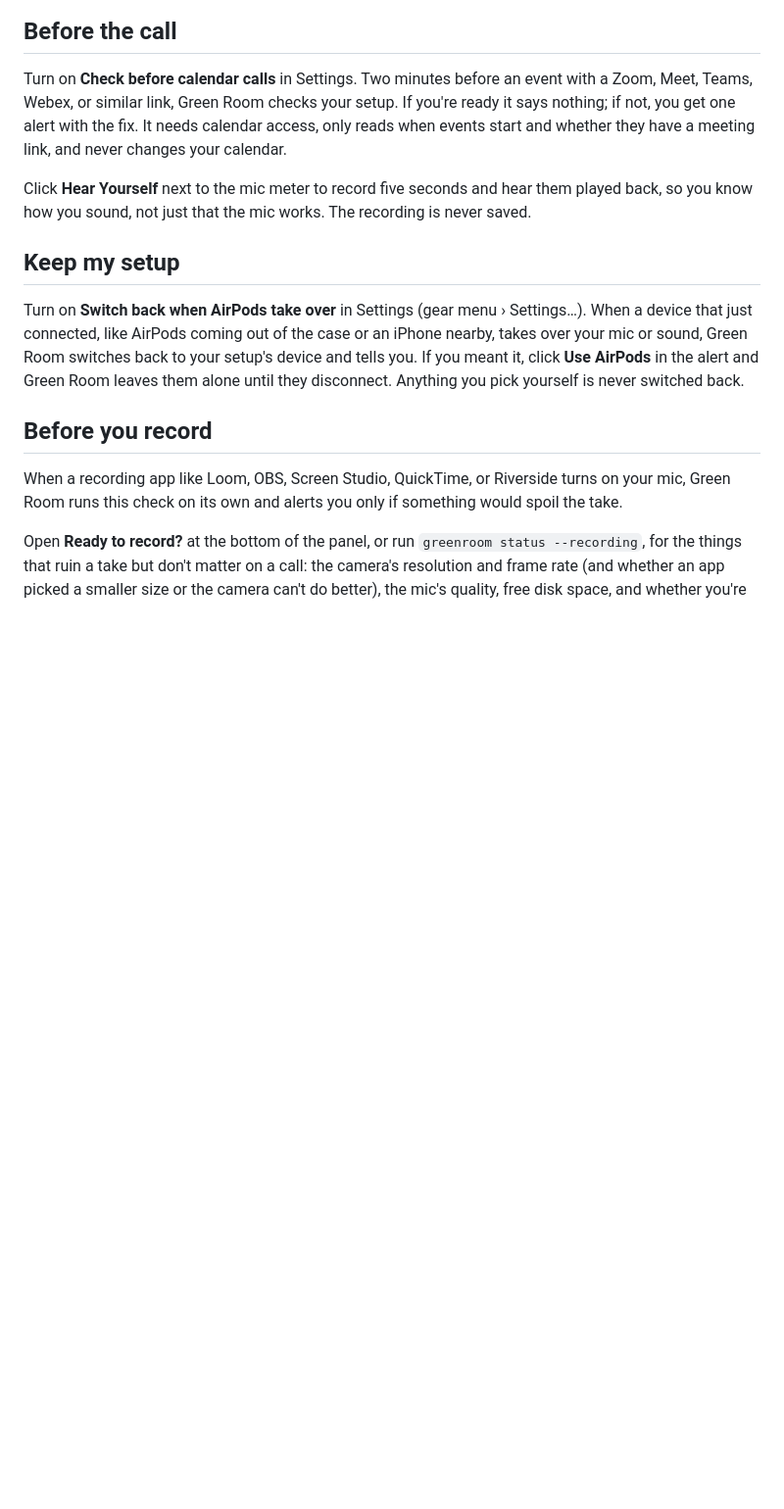
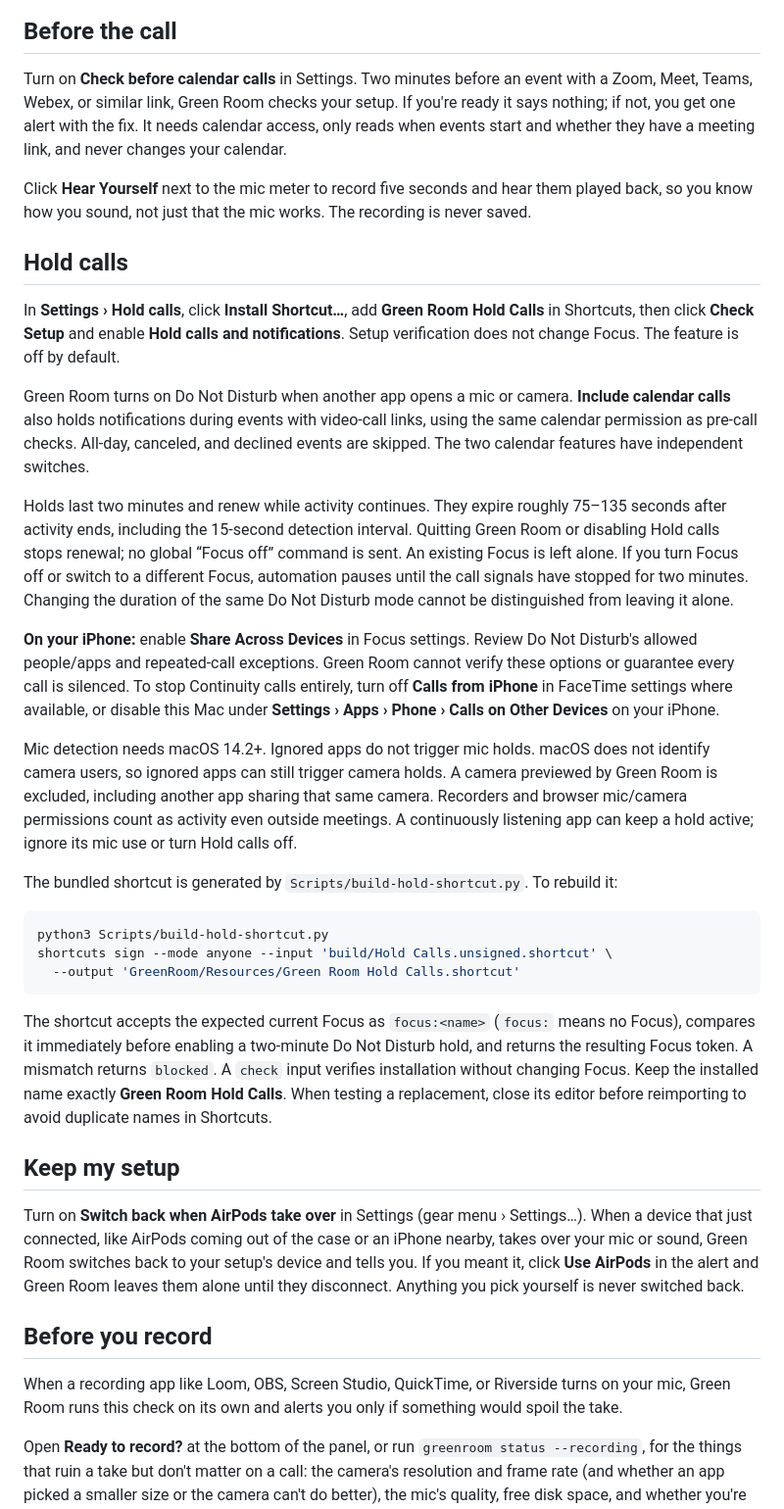
Before and after one commit to coreyhaines31/greenroom, a Markdown page: README.md, the part around the change. Shown at 98% size. Drawn GitHub-style; blank space fills up the shorter version.

Commit message:
Document Hold calls setup and Focus ownership limits

````diff
--- a/README.md
+++ b/README.md
@@ -51,6 +51,28 @@ In **Settings › Devices**, rename anything from its ⋯ menu ("Lapel mic" inst
 Turn on **Check before calendar calls** in Settings. Two minutes before an event with a Zoom, Meet, Teams, Webex, or similar link, Green Room checks your setup. If you're ready it says nothing; if not, you get one alert with the fix. It needs calendar access, only reads when events start and whether they have a meeting link, and never changes your calendar.
 
 Click **Hear Yourself** next to the mic meter to record five seconds and hear them played back, so you know how you sound, not just that the mic works. The recording is never saved.
+
+## Hold calls
+
+In **Settings › Hold calls**, click **Install Shortcut…**, add **Green Room Hold Calls** in Shortcuts, then click **Check Setup** and enable **Hold calls and notifications**. Setup verification does not change Focus. The feature is off by default.
+
+Green Room turns on Do Not Disturb when another app opens a mic or camera. **Include calendar calls** also holds notifications during events with video-call links, using the same calendar permission as pre-call checks. All-day, canceled, and declined events are skipped. The two calendar features have independent switches.
+
+Holds last two minutes and renew while activity continues. They expire roughly 75–135 seconds after activity ends, including the 15-second detection interval. Quitting Green Room or disabling Hold calls stops renewal; no global “Focus off” command is sent. An existing Focus is left alone. If you turn Focus off or switch to a different Focus, automation pauses until the call signals have stopped for two minutes. Changing the duration of the same Do Not Disturb mode cannot be distinguished from leaving it alone.
+
+**On your iPhone:** enable **Share Across Devices** in Focus settings. Review Do Not Disturb's allowed people/apps and repeated-call exceptions. Green Room cannot verify these options or guarantee every call is silenced. To stop Continuity calls entirely, turn off **Calls from iPhone** in FaceTime settings where available, or disable this Mac under **Settings › Apps › Phone › Calls on Other Devices** on your iPhone.
+
+Mic detection needs macOS 14.2+. Ignored apps do not trigger mic holds. macOS does not identify camera users, so ignored apps can still trigger camera holds. A camera previewed by Green Room is excluded, including another app sharing that same camera. Recorders and browser mic/camera permissions count as activity even outside meetings. A continuously listening app can keep a hold active; ignore its mic use or turn Hold calls off.
+
+The bundled shortcut is generated by `Scripts/build-hold-shortcut.py`. To rebuild it:
+
+```sh
+python3 Scripts/build-hold-shortcut.py
+shortcuts sign --mode anyone --input 'build/Hold Calls.unsigned.shortcut' \
+  --output 'GreenRoom/Resources/Green Room Hold Calls.shortcut'
+```
+
+The shortcut accepts the expected current Focus as `focus:<name>` (`focus:` means no Focus), compares it immediately before enabling a two-minute Do Not Disturb hold, and returns the resulting Focus token. A mismatch returns `blocked`. A `check` input verifies installation without changing Focus. Keep the installed name exactly **Green Room Hold Calls**. When testing a replacement, close its editor before reimporting to avoid duplicate names in Shortcuts.
 
 ## Keep my setup
 
````
